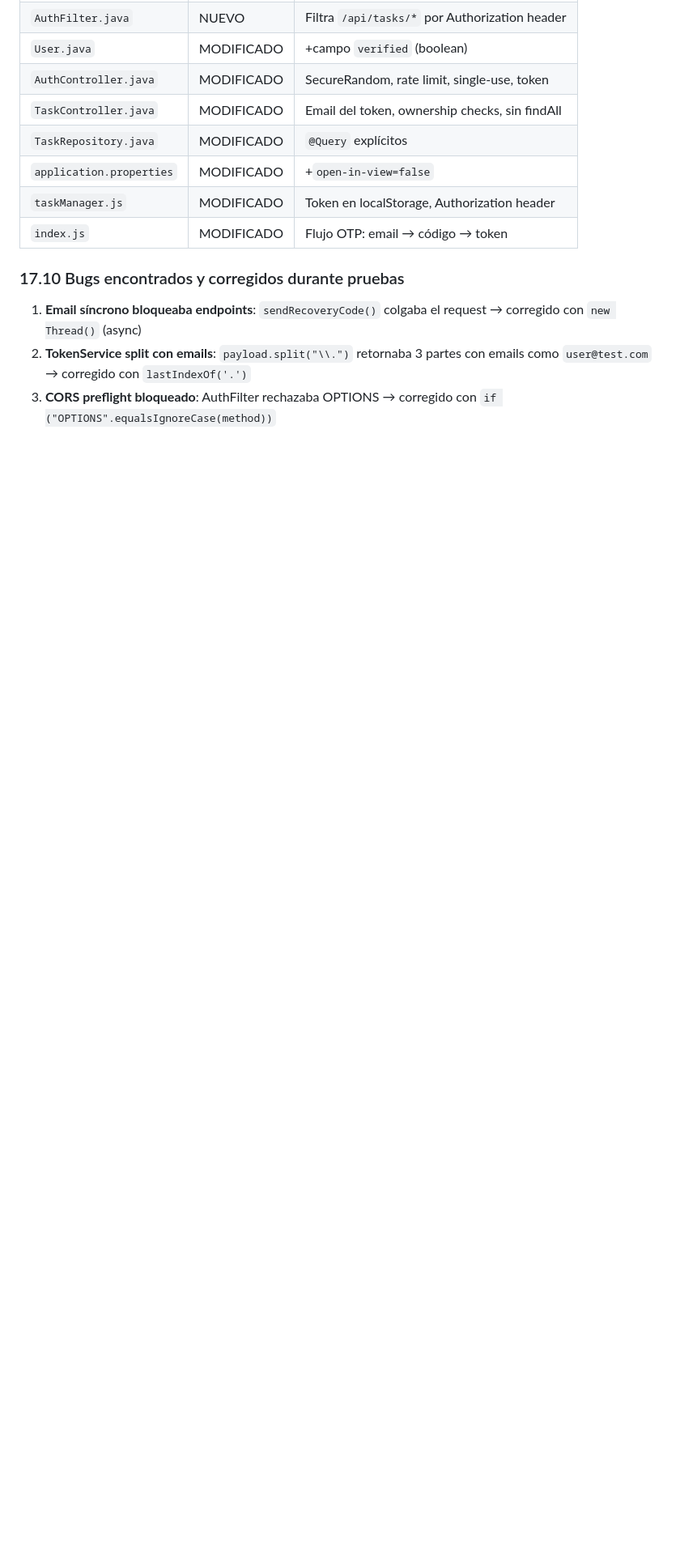
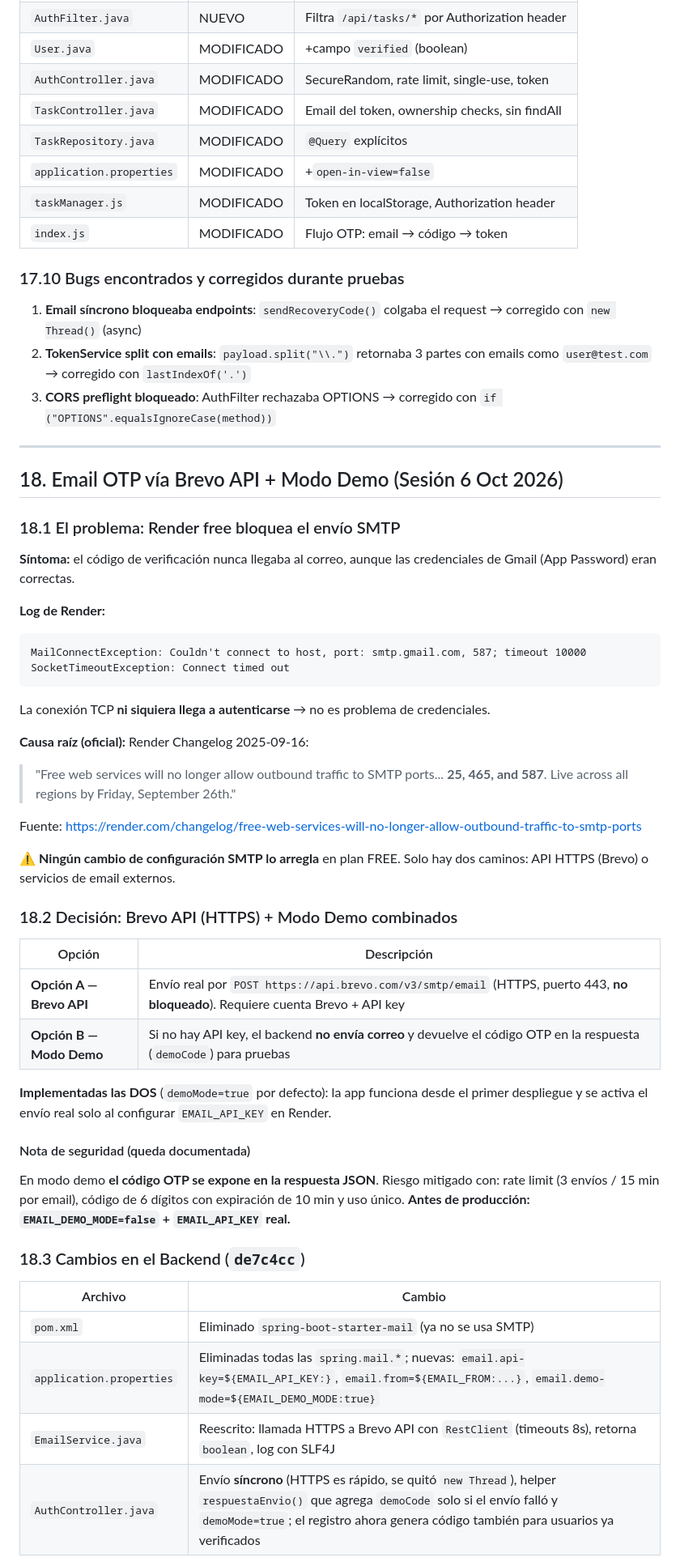
Before and after one commit to CarolPinerosTrujillo/Web_planificadorTareas, a Markdown page: documentacion.md, the part around one of its changes. Shown at 81% size. Drawn GitHub-style; blank space fills up the shorter version.

Commit message:
docs: seccion 18 email OTP via Brevo API + modo demo

````diff
--- a/documentacion.md
+++ b/documentacion.md
@@ -1852,3 +1855,47 @@ Servlet filter que protege todos los endpoints `/api/tasks/*`:
 1. **Email síncrono bloqueaba endpoints**: `sendRecoveryCode()` colgaba el request → corregido con `new Thread()` (async)
 2. **TokenService split con emails**: `payload.split("\\.")` retornaba 3 partes con emails como `user@test.com` → corregido con `lastIndexOf('.')`
 3. **CORS preflight bloqueado**: AuthFilter rechazaba OPTIONS → corregido con `if ("OPTIONS".equalsIgnoreCase(method))`
+
+---
+
+## 18. Email OTP vía Brevo API + Modo Demo (Sesión 6 Oct 2026)
+
+### 18.1 El problema: Render free bloquea el envío SMTP
+
+**Síntoma:** el código de verificación nunca llegaba al correo, aunque las credenciales de Gmail (App Password) eran correctas.
+
+**Log de Render:**
+```
+MailConnectException: Couldn't connect to host, port: smtp.gmail.com, 587; timeout 10000
+SocketTimeoutException: Connect timed out
+```
+La conexión TCP **ni siquiera llega a autenticarse** → no es problema de credenciales.
+
+**Causa raíz (oficial):** Render Changelog 2025-09-16:
+> "Free web services will no longer allow outbound traffic to SMTP ports... **25, 465, and 587**. Live across all regions by Friday, September 26th."
+
+Fuente: https://render.com/changelog/free-web-services-will-no-longer-allow-outbound-traffic-to-smtp-ports
+
+⚠️ **Ningún cambio de configuración SMTP lo arregla** en plan FREE. Solo hay dos caminos: API HTTPS (Brevo) o servicios de email externos.
+
+### 18.2 Decisión: Brevo API (HTTPS) + Modo Demo combinados
+
+| Opción | Descripción |
+|--------|-------------|
+| **Opción A — Brevo API** | Envío real por `POST https://api.brevo.com/v3/smtp/email` (HTTPS, puerto 443, **no bloqueado**). Requiere cuenta Brevo + API key |
+| **Opción B — Modo Demo** | Si no hay API key, el backend **no envía correo** y devuelve el código OTP en la respuesta (`demoCode`) para pruebas |
+
+**Implementadas las DOS** (`demoMode=true` por defecto): la app funciona desde el primer despliegue y se activa el envío real solo al configurar `EMAIL_API_KEY` en Render.
+
+#### Nota de seguridad (queda documentada)
+En modo demo **el código OTP se expone en la respuesta JSON**. Riesgo mitigado con: rate limit (3 envíos / 15 min por email), código de 6 dígitos con expiración de 10 min y uso único. **Antes de producción: `EMAIL_DEMO_MODE=false` + `EMAIL_API_KEY` real.**
+
+### 18.3 Cambios en el Backend (`de7c4cc`)
+
+| Archivo | Cambio |
+|---------|--------|
+| `pom.xml` | Eliminado `spring-boot-starter-mail` (ya no se usa SMTP) |
+| `application.properties` | Eliminadas todas las `spring.mail.*`; nuevas: `email.api-key=${EMAIL_API_KEY:}`, `email.from=${EMAIL_FROM:...}`, `email.demo-mode=${EMAIL_DEMO_MODE:true}` |
+| `EmailService.java` | Reescrito: llamada HTTPS a Brevo API con `RestClient` (timeouts 8s), retorna `boolean`, log con SLF4J |
+| `AuthController.java` | Envío **síncrono** (HTTPS es rápido, se quitó `new Thread`), helper `respuestaEnvio()` que agrega `demoCode` solo si el envío falló y `demoMode=true`; el registro ahora genera código también para usuarios ya verificados |
+
````
Also changed, not shown: other parts of documentacion.md (+57 -0 lines).
